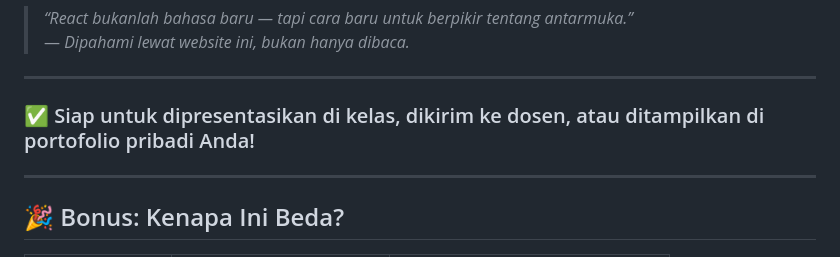
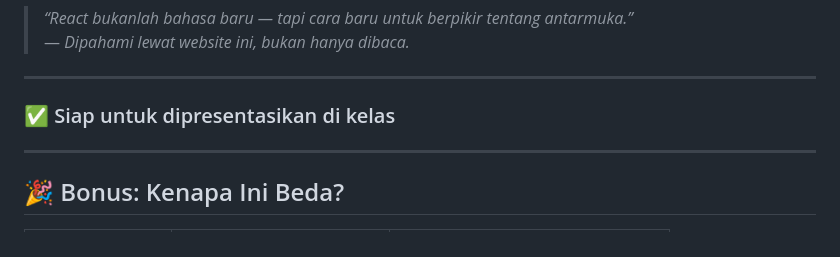
Before and after one commit to Dikrey/reactkita, a Markdown page: README.md, the part around the change. Rendered like a GitHub page.

```diff
--- a/README.md
+++ b/README.md
@@ -145,7 +145,7 @@ Proyek ini dilisensikan di bawah lisensi **MIT** — silakan gunakan, modifikasi
 
 ---
 
-### ✅ Siap untuk dipresentasikan di kelas, dikirim ke dosen, atau ditampilkan di portofolio pribadi Anda!
+### ✅ Siap untuk dipresentasikan di kelas
 
 ---
 
```
